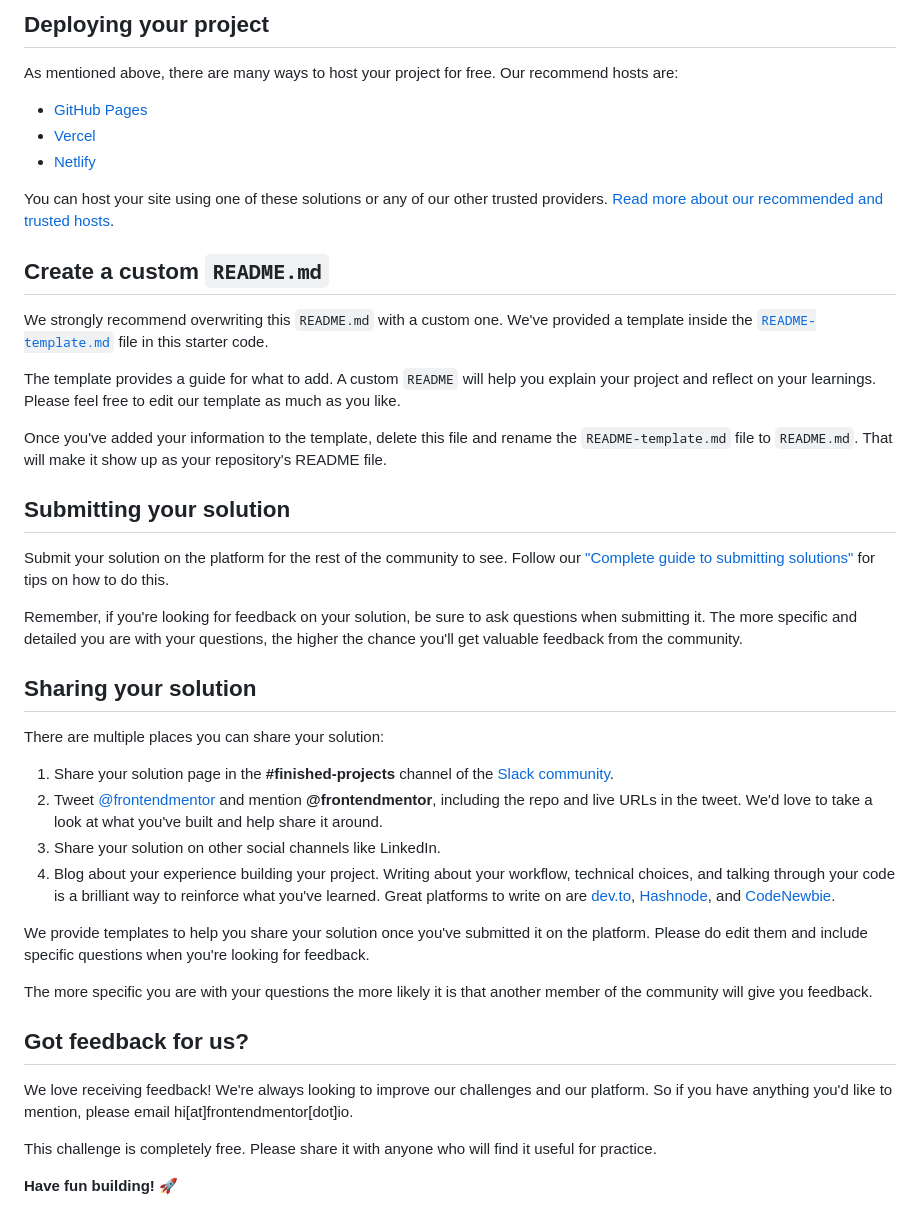
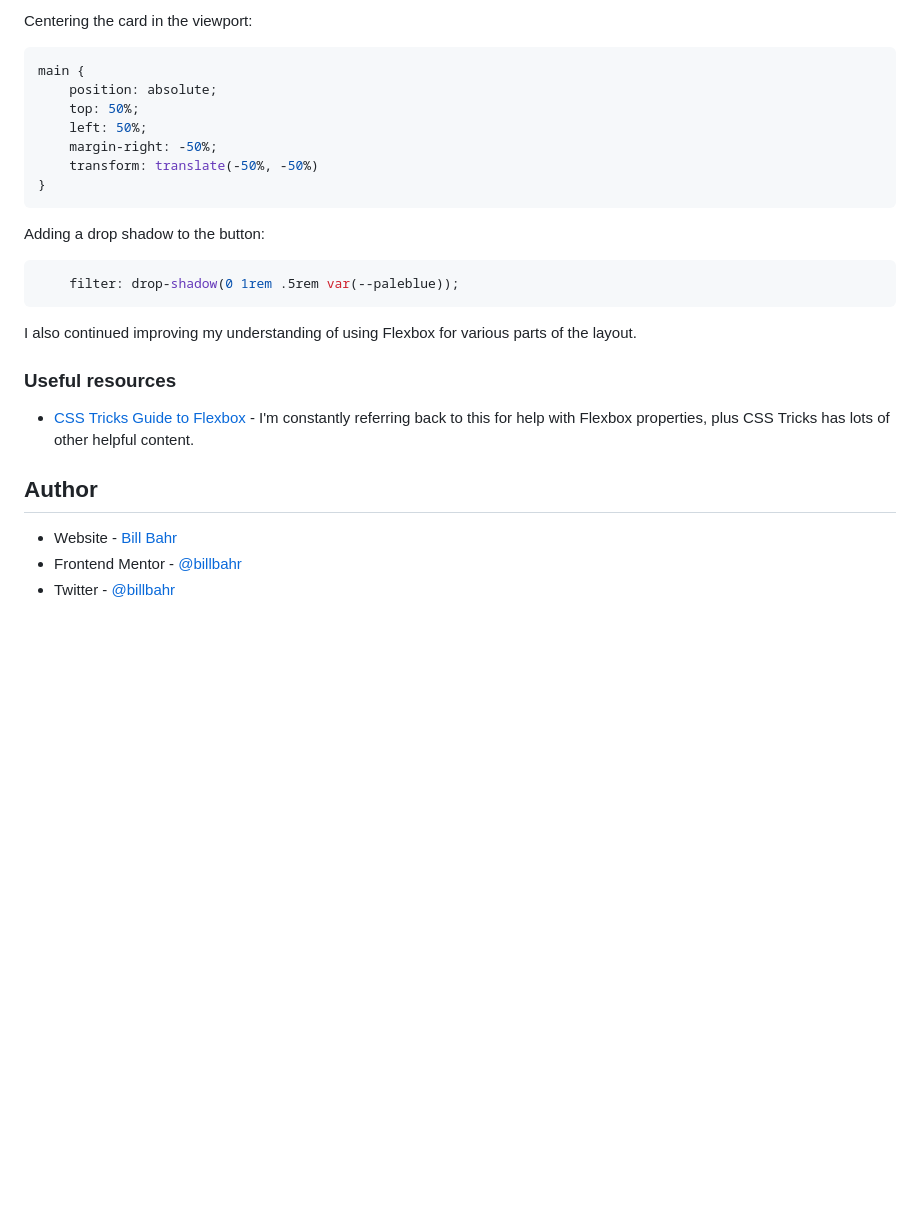
Before and after one commit to billbahr/order-summary-component, a Markdown page: README.md, the part around the change printed below. Rendered like a GitHub page; blank space fills up the shorter version.

````diff
--- a/README.md
+++ b/README.md
@@ -47,45 +50,27 @@ Feel free to use any workflow that you feel comfortable with. Below is a suggest
 
-## Deploying your project
+Centering the card in the viewport:
+```css
+main {
+    position: absolute;
+    top: 50%;
+    left: 50%;
+    margin-right: -50%;
+    transform: translate(-50%, -50%)
+}
+```
+Adding a drop shadow to the button:
+```css
+    filter: drop-shadow(0 1rem .5rem var(--paleblue));
+```
 
-As mentioned above, there are many ways to host your project for free. Our recommend hosts are:
+I also continued improving my understanding of using Flexbox for various parts of the layout.
 
-- [GitHub Pages](https://pages.github.com/)
-- [Vercel](https://vercel.com/)
-- [Netlify](https://www.netlify.com/)
+### Useful resources
 
-You can host your site using one of these solutions or any of our other trusted providers. [Read more about our recommended and trusted hosts](https://medium.com/frontend-mentor/frontend-mentor-trusted-hosting-providers-bf000dfebe).
+- [CSS Tricks Guide to Flexbox](https://css-tricks.com/snippets/css/a-guide-to-flexbox/) - I'm constantly referring back to this for help with Flexbox properties, plus CSS Tricks has lots of other helpful content.
 
-## Create a custom `README.md`
+## Author
 
-We strongly recommend overwriting this `README.md` with a custom one. We've provided a template inside the [`README-template.md`](./README-template.md) file in this starter code.
-
-The template provides a guide for what to add. A custom `README` will help you explain your project and reflect on your learnings. Please feel free to edit our template as much as you like.
-
-Once you've added your information to the template, delete this file and rename the `README-template.md` file to `README.md`. That will make it show up as your repository's README file.
-
-## Submitting your solution
-
-Submit your solution on the platform for the rest of the community to see. Follow our ["Complete guide to submitting solutions"](https://medium.com/frontend-mentor/a-complete-guide-to-submitting-solutions-on-frontend-mentor-ac6384162248) for tips on how to do this.
-
-Remember, if you're looking for feedback on your solution, be sure to ask questions when submitting it. The more specific and detailed you are with your questions, the higher the chance you'll get valuable feedback from the community.
-
-## Sharing your solution
-
-There are multiple places you can share your solution:
-
-1. Share your solution page in the **#finished-projects** channel of the [Slack community](https://www.frontendmentor.io/slack).
-2. Tweet [@frontendmentor](https://twitter.com/frontendmentor) and mention **@frontendmentor**, including the repo and live URLs in the tweet. We'd love to take a look at what you've built and help share it around.
-3. Share your solution on other social channels like LinkedIn.
-4. Blog about your experience building your project. Writing about your workflow, technical choices, and talking through your code is a brilliant way to reinforce what you've learned. Great platforms to write on are [dev.to](https://dev.to/), [Hashnode](https://hashnode.com/), and [CodeNewbie](https://community.codenewbie.org/).
-
-We provide templates to help you share your solution once you've submitted it on the platform. Please do edit them and include specific questions when you're looking for feedback.
-
-The more specific you are with your questions the more likely it is that another member of the community will give you feedback.
-
-## Got feedback for us?
-
-We love receiving feedback! We're always looking to improve our challenges and our platform. So if you have anything you'd like to mention, please email hi[at]frontendmentor[dot]io.
-
-This challenge is completely free. Please share it with anyone who will find it useful for practice.
-
-**Have fun building!** 🚀
+- Website - [Bill Bahr](https://www.your-site.com)
+- Frontend Mentor - [@billbahr](https://www.frontendmentor.io/profile/billbahr)
+- Twitter - [@billbahr](https://www.twitter.com/billbahr)
````
Also changed, not shown: other parts of README.md (+30 -27 lines), README-template.md (deleted, +0 -110 lines), images/screenshot.png (added).
